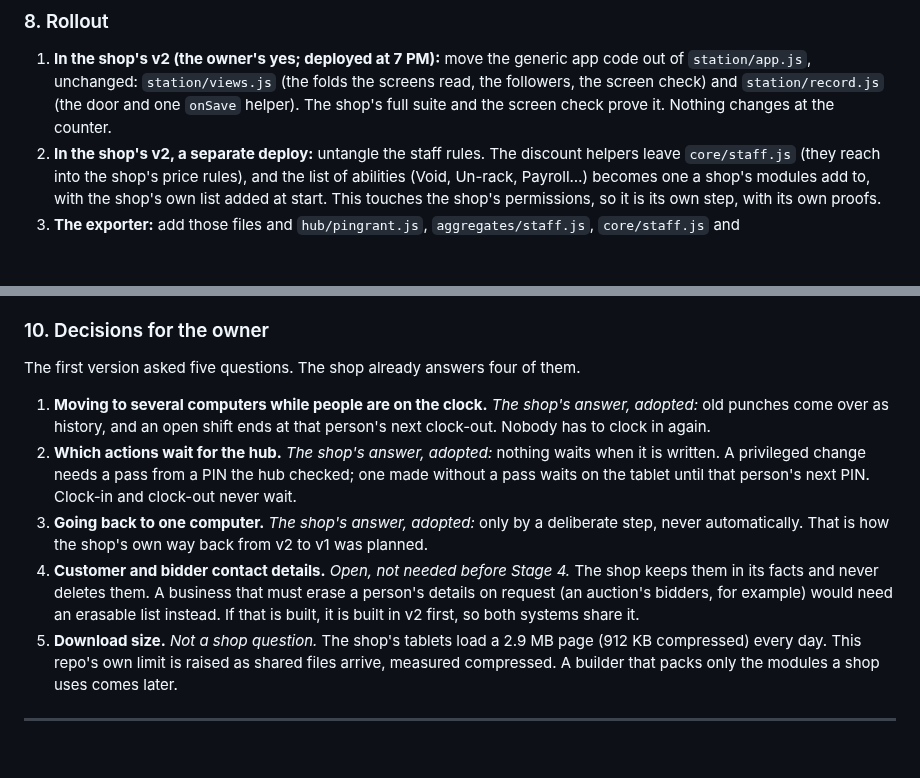
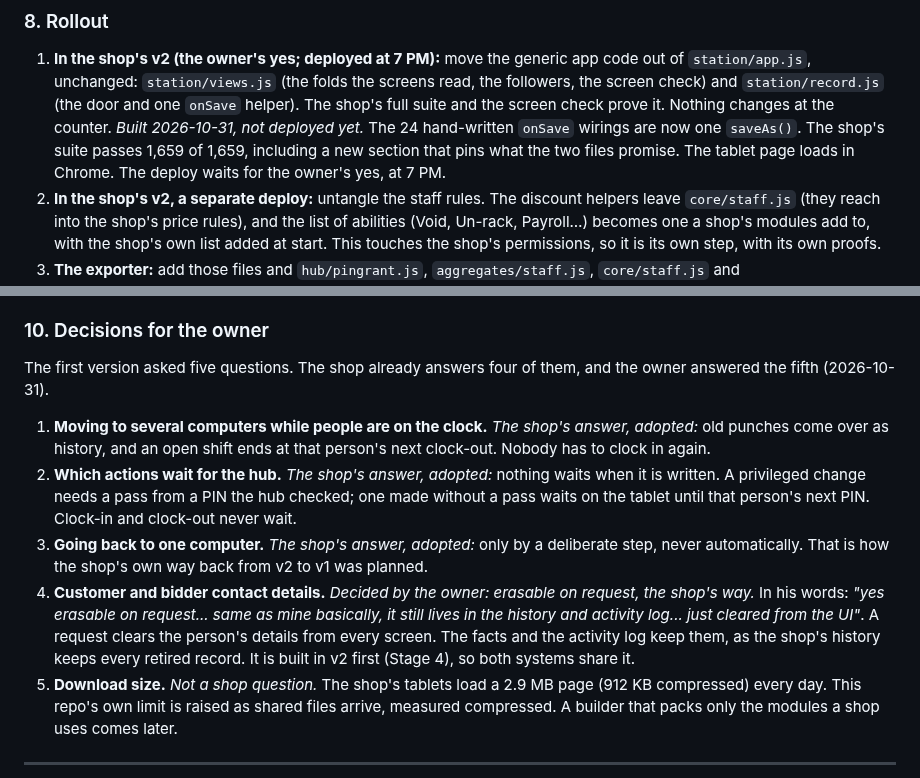
Before and after one commit to TiredofSleep/Custom-POS, a Markdown page: docs/V2-MODULAR-IMPORT.md, 2 parts joined by grey strips. Drawn GitHub-style; blank space fills up the shorter version.

Commit message:
docs: Part 3b, the owner's answer on contact details (erasable on request, the shop's way) and rollout step 1 built in the shop's v2
The owner, 10/31: "yes erasable on request... same as mine basically, it
still lives in the history and activity log... just cleared from the UI".
Step 1 is built and proven in the shop's v2 and waits for his yes to
deploy at 7 PM.

Docs only. Not pushed.

Co-Authored-By: Claude Opus 5.5 <noreply@anthropic.com>

```diff
--- a/docs/V2-MODULAR-IMPORT.md
+++ b/docs/V2-MODULAR-IMPORT.md
@@ -405,6 +405,9 @@ in the same shape.
 1. **In the shop's v2 (the owner's yes; deployed at 7 PM):** move the generic app code out of `station/app.js`, unchanged:
    `station/views.js` (the folds the screens read, the followers, the screen check) and `station/record.js` (the door and one
    `onSave` helper). The shop's full suite and the screen check prove it. Nothing changes at the counter.
+   *Built 2026-10-31, not deployed yet.* The 24 hand-written `onSave` wirings are now one `saveAs()`. The shop's suite passes 1,659
+   of 1,659, including a new section that pins what the two files promise. The tablet page loads in Chrome. The deploy waits for
+   the owner's yes, at 7 PM.
 2. **In the shop's v2, a separate deploy:** untangle the staff rules. The discount helpers leave `core/staff.js` (they reach into
    the shop's price rules), and the list of abilities (Void, Un-rack, Payroll…) becomes one a shop's modules add to, with the
    shop's own list added at start. This touches the shop's permissions, so it is its own step, with its own proofs.
@@ -426,7 +429,7 @@ in the same shape.
 
 ### 10. Decisions for the owner
 
-The first version asked five questions. The shop already answers four of them.
+The first version asked five questions. The shop already answers four of them, and the owner answered the fifth (2026-10-31).
 
 1. **Moving to several computers while people are on the clock.** *The shop's answer, adopted:* old punches come over as history,
    and an open shift ends at that person's next clock-out. Nobody has to clock in again.
@@ -435,9 +438,10 @@ The first version asked five questions. The shop already answers four of them.
    clock-out never wait.
 3. **Going back to one computer.** *The shop's answer, adopted:* only by a deliberate step, never automatically. That is how the
    shop's own way back from v2 to v1 was planned.
-4. **Customer and bidder contact details.** *Open, not needed before Stage 4.* The shop keeps them in its facts and never deletes
-   them. A business that must erase a person's details on request (an auction's bidders, for example) would need an erasable list
-   instead. If that is built, it is built in v2 first, so both systems share it.
+4. **Customer and bidder contact details.** *Decided by the owner: erasable on request, the shop's way.* In his words: *"yes
+   erasable on request... same as mine basically, it still lives in the history and activity log... just cleared from the UI"*.
+   A request clears the person's details from every screen. The facts and the activity log keep them, as the shop's history keeps
+   every retired record. It is built in v2 first (Stage 4), so both systems share it.
 5. **Download size.** *Not a shop question.* The shop's tablets load a 2.9 MB page (912 KB compressed) every day. This repo's own
    limit is raised as shared files arrive, measured compressed. A builder that packs only the modules a shop uses comes later.
 
```
